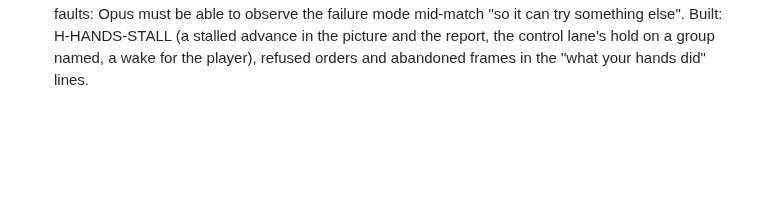
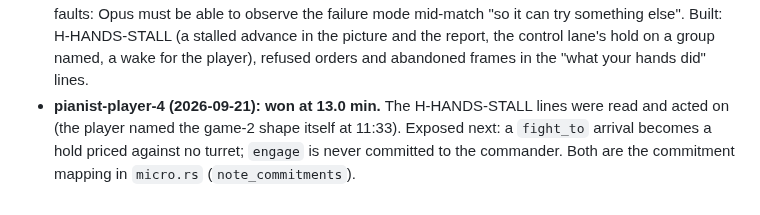
Before and after one commit to computer-whisperer/bar_bots, a Markdown page: docs/design/2026-09-21-pianist.md, the part around the change. Drawn GitHub-style; blank space fills up the shorter version.

```diff
--- a/docs/design/2026-09-21-pianist.md
+++ b/docs/design/2026-09-21-pianist.md
@@ -197,3 +197,6 @@ same tests as the rest of the viewer (`viewer/test/`), with the pianist's panels
   able to observe the failure mode mid-match "so it can try something else". Built: H-HANDS-STALL (a stalled advance
   in the picture and the report, the control lane's hold on a group named, a wake for the player), refused orders and
   abandoned frames in the "what your hands did" lines.
+- **pianist-player-4 (2026-09-21): won at 13.0 min.** The H-HANDS-STALL lines were read and acted on (the player named
+  the game-2 shape itself at 11:33). Exposed next: a `fight_to` arrival becomes a hold priced against no turret; `engage`
+  is never committed to the commander. Both are the commitment mapping in `micro.rs` (`note_commitments`).
```
Also changed, not shown: docs/briefs/player.md (+7 -0 lines), docs/experiments.md (+1 -0 lines).
